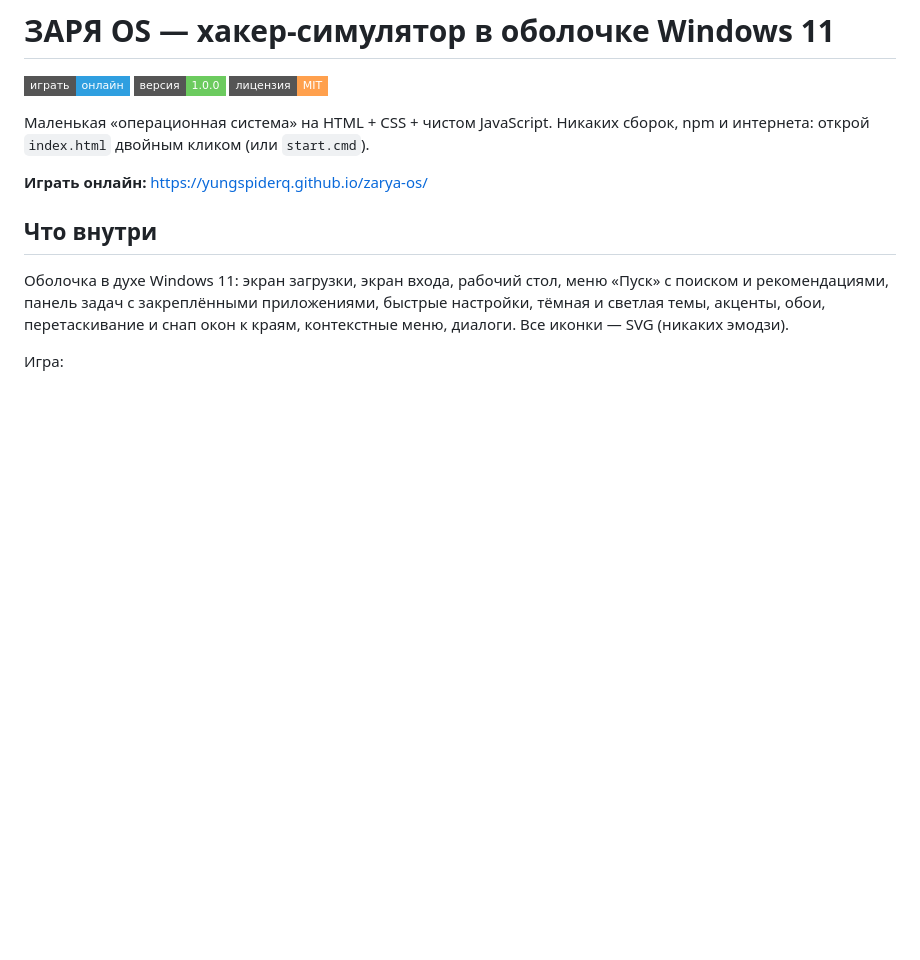
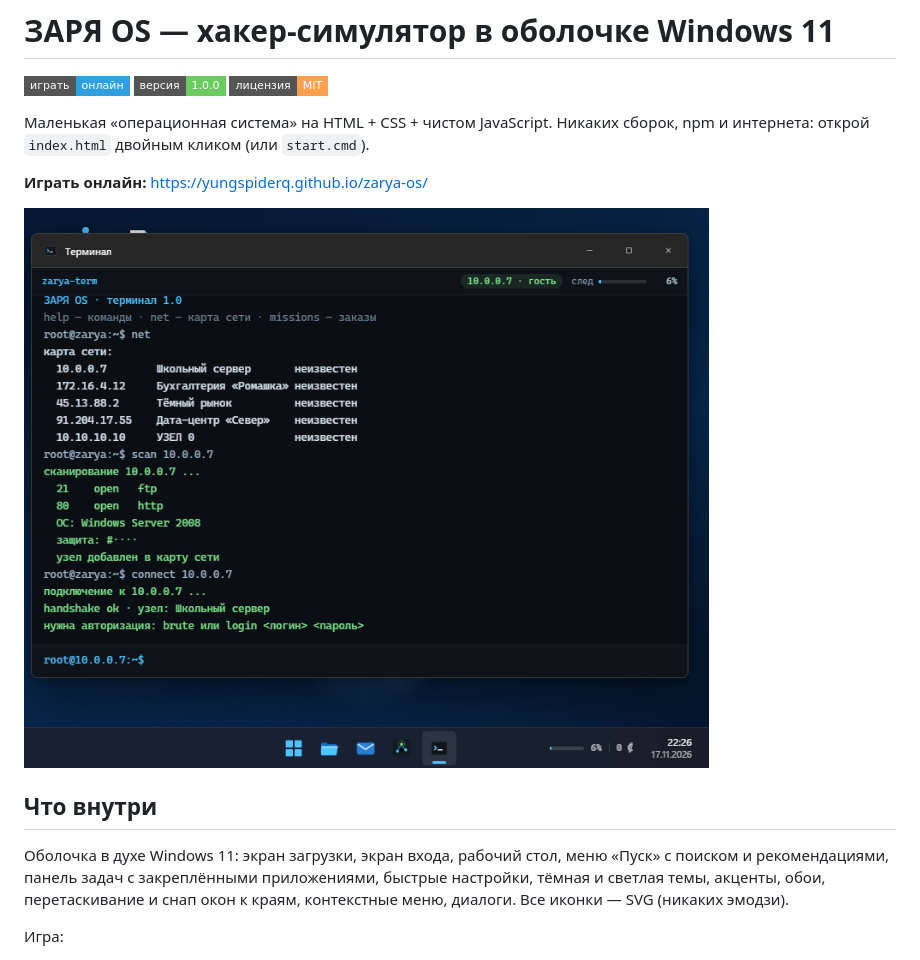
Before and after one commit to yungspiderq/zarya-os, a Markdown page: README.md, the part around the change. GitHub-like rendering; pictures changed too: docs/preview.png (added); badges without logos; blank space fills up the shorter version.

Commit message:
docs: добавить превью в README

```diff
--- a/README.md
+++ b/README.md
@@ -8,6 +8,8 @@
 Никаких сборок, npm и интернета: открой `index.html` двойным кликом (или `start.cmd`).
 
 **Играть онлайн:** https://yungspiderq.github.io/zarya-os/
+
+![ЗАРЯ OS — терминал](docs/preview.png)
 
 ## Что внутри
 
```
